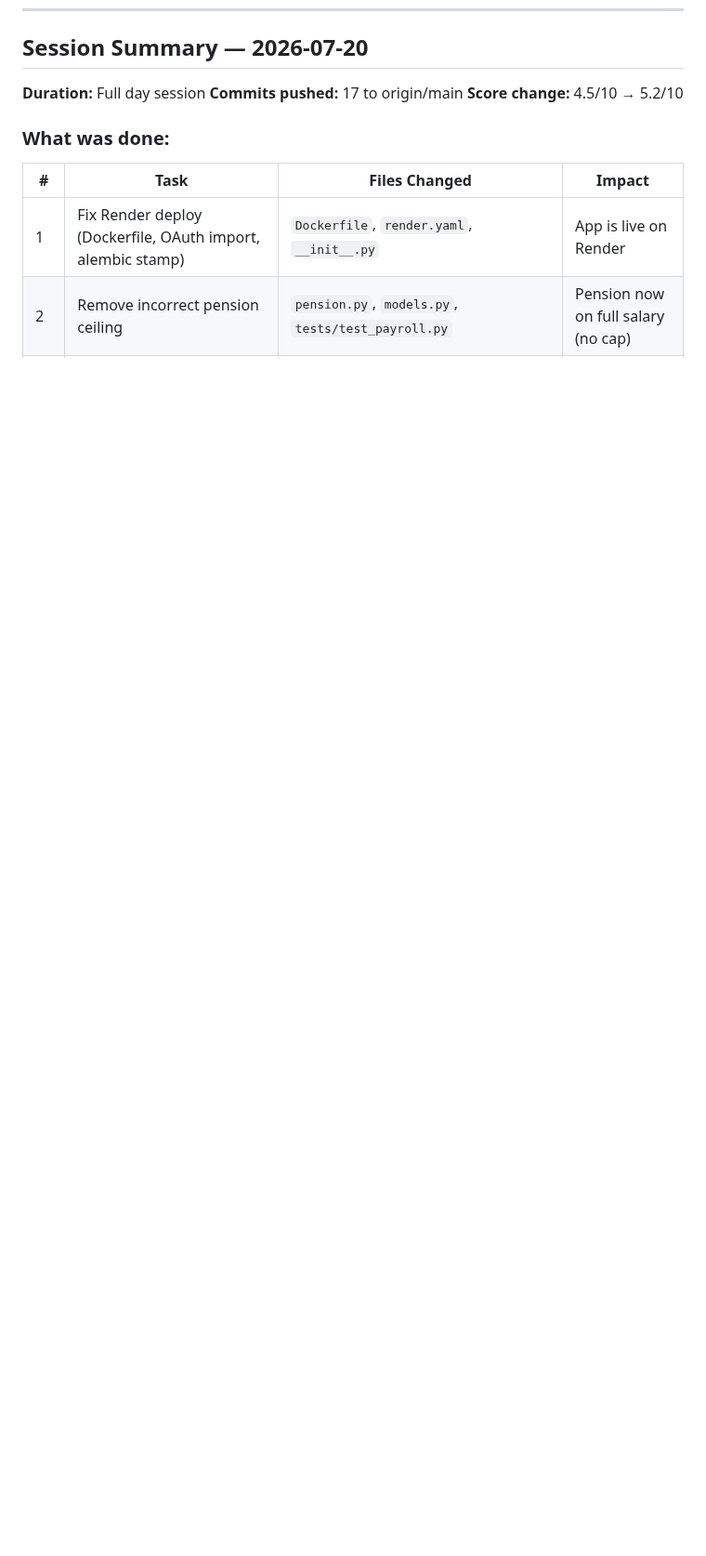
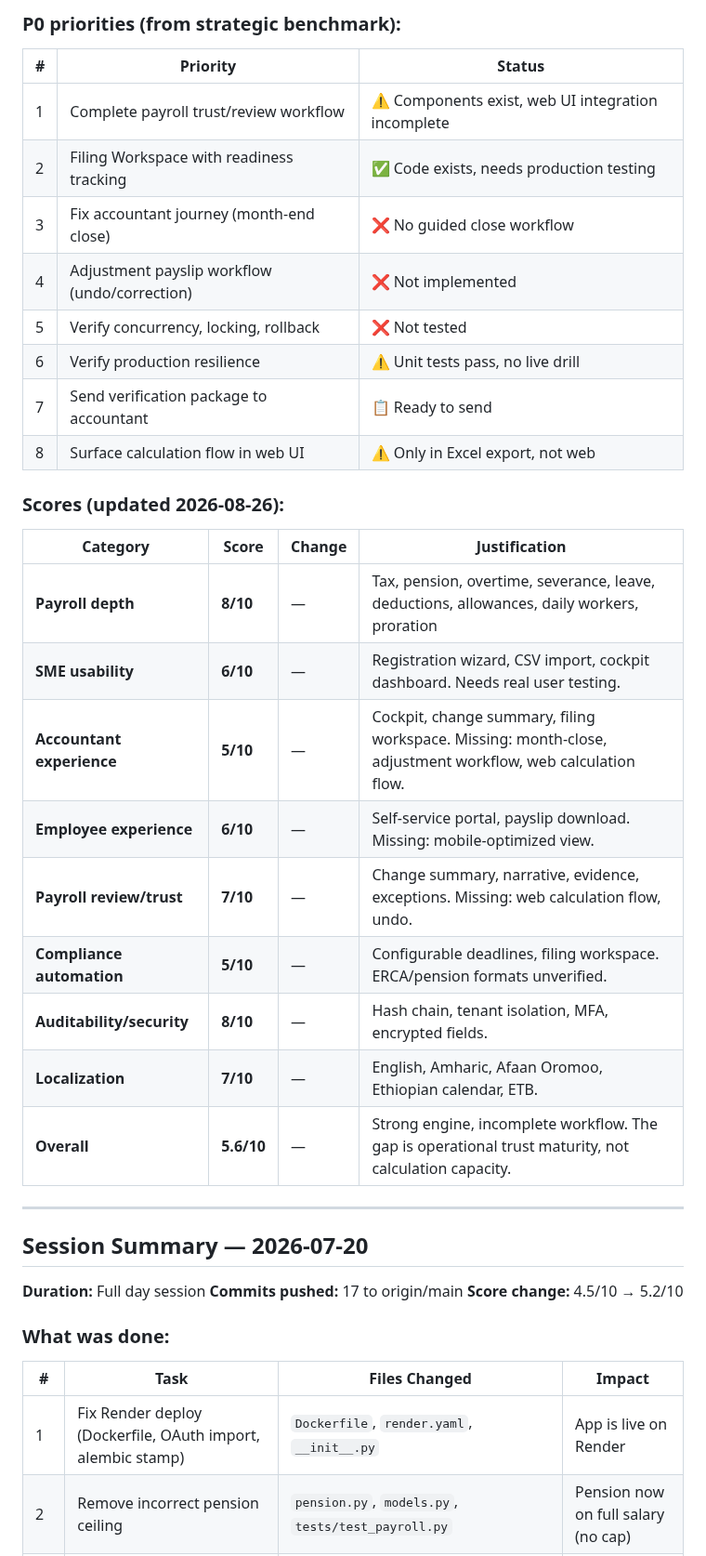
Before and after one commit to vouge2017/ethiopian_payroll_engine, a Markdown page: DIAGNOSTIC_ANSWERS.md, the part around one of its changes. Shown at 93% size. Rendered like a GitHub page; blank space fills up the shorter version.

```diff
--- a/DIAGNOSTIC_ANSWERS.md
+++ b/DIAGNOSTIC_ANSWERS.md
@@ -939,3 +961,32 @@ The system is a functional prototype with strong foundations (tenant isolation,
+### P0 priorities (from strategic benchmark):
+
+| # | Priority | Status |
+|---|---|---|
+| 1 | Complete payroll trust/review workflow | ⚠️ Components exist, web UI integration incomplete |
+| 2 | Filing Workspace with readiness tracking | ✅ Code exists, needs production testing |
+| 3 | Fix accountant journey (month-end close) | ❌ No guided close workflow |
+| 4 | Adjustment payslip workflow (undo/correction) | ❌ Not implemented |
+| 5 | Verify concurrency, locking, rollback | ❌ Not tested |
+| 6 | Verify production resilience | ⚠️ Unit tests pass, no live drill |
+| 7 | Send verification package to accountant | 📋 Ready to send |
+| 8 | Surface calculation flow in web UI | ⚠️ Only in Excel export, not web |
+
+### Scores (updated 2026-08-26):
+
+| Category | Score | Change | Justification |
+|---|---|---|---|
+| **Payroll depth** | **8/10** | — | Tax, pension, overtime, severance, leave, deductions, allowances, daily workers, proration |
+| **SME usability** | **6/10** | — | Registration wizard, CSV import, cockpit dashboard. Needs real user testing. |
+| **Accountant experience** | **5/10** | — | Cockpit, change summary, filing workspace. Missing: month-close, adjustment workflow, web calculation flow. |
+| **Employee experience** | **6/10** | — | Self-service portal, payslip download. Missing: mobile-optimized view. |
+| **Payroll review/trust** | **7/10** | — | Change summary, narrative, evidence, exceptions. Missing: web calculation flow, undo. |
+| **Compliance automation** | **5/10** | — | Configurable deadlines, filing workspace. ERCA/pension formats unverified. |
+| **Auditability/security** | **8/10** | — | Hash chain, tenant isolation, MFA, encrypted fields. |
+| **Localization** | **7/10** | — | English, Amharic, Afaan Oromoo, Ethiopian calendar, ETB. |
+| **Overall** | **5.6/10** | — | Strong engine, incomplete workflow. The gap is operational trust maturity, not calculation capacity. |
+
+---
+
 ## Session Summary — 2026-07-20
 
 **Duration:** Full day session
```
Also changed, not shown: other parts of DIAGNOSTIC_ANSWERS.md (+22 -0 lines), PLATFORM_GAP_ANALYSIS_AND_STRATEGIC_SCORECARD.md (+268 -206 lines).
